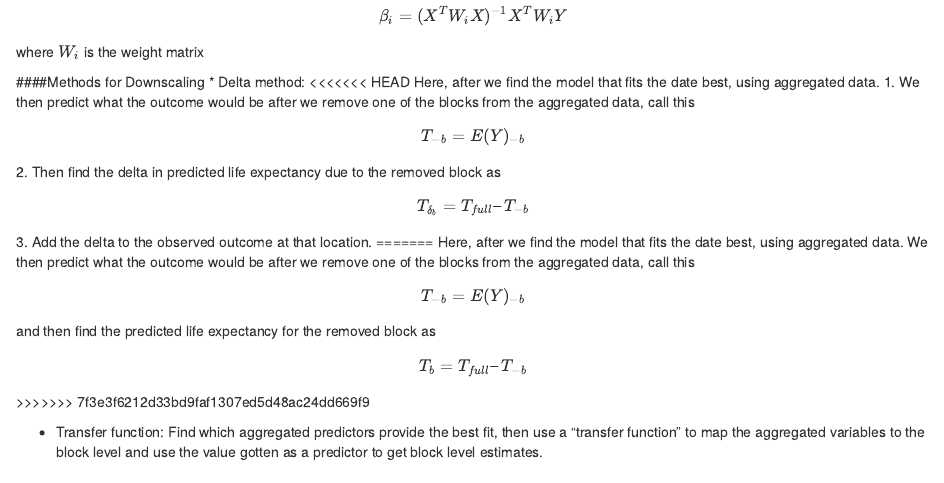
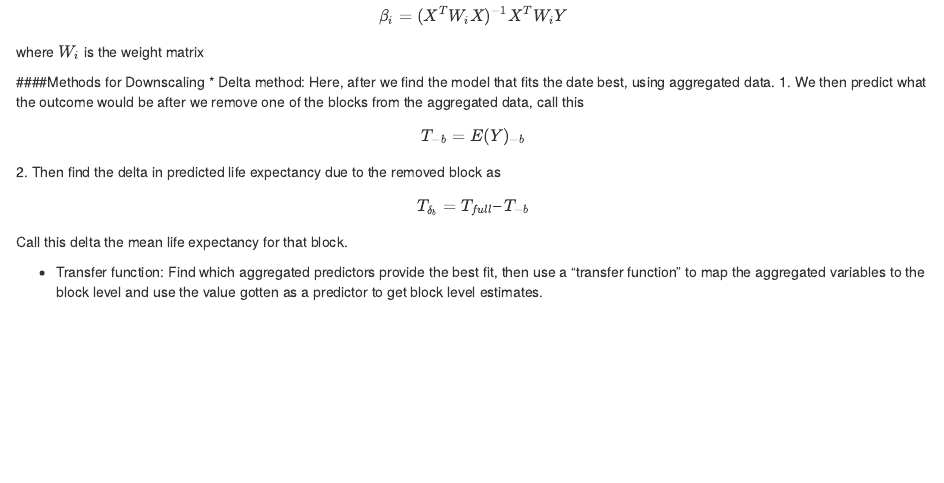
Before and after one commit to ksosina/BLE, an R Markdown document (Text/BLE.Rmd): the page in a window 1100 px wide, from 2250 px down. Rendered offline with R 4.5, knitr and Pandoc, with nearby package versions; some code elsewhere in the file could not run offline.

```diff
--- a/Text/BLE.Rmd
+++ b/Text/BLE.Rmd
@@ -710,14 +710,10 @@
 
 ####Methods for Downscaling
 * Delta method:
-<<<<<<< HEAD
 Here, after we find the model that fits the date best, using aggregated data.
     1. We then predict what the outcome would be after we remove one of the blocks from the aggregated data, call this $$ T_{-b} = E(Y)_{-b} $$
-    2. Then find the delta in predicted life expectancy due to the removed block as $$ T_{\delta_b} = T_{full} – T_{-b} $$
-    3. Add the delta to the observed outcome at that location.
-=======
-Here, after we find the model that fits the date best, using aggregated data. We then predict what the outcome would be after we remove one of the blocks from the aggregated data, call this $$ T_{-b} = E(Y)_{-b} $$ and then find the predicted life expectancy for the removed block as $$ T_{b} = T_{full} – T_{-b} $$
->>>>>>> 7f3e3f6212d33bd9faf1307ed5d48ac24dd669f9
+    2. Then find the delta in predicted life expectancy due to the removed block as $$ T_{\delta_b} = T_{full} – T_{-b} $$ Call this delta the mean life expectancy for that block.
+    <!-- 3. Add the delta to the observed outcome at that location. -->
 
 * Transfer function: Find which aggregated predictors provide the best fit, then use a "transfer function" to map the aggregated variables to the block level and use the value gotten as a predictor to get block level estimates.
 
```
